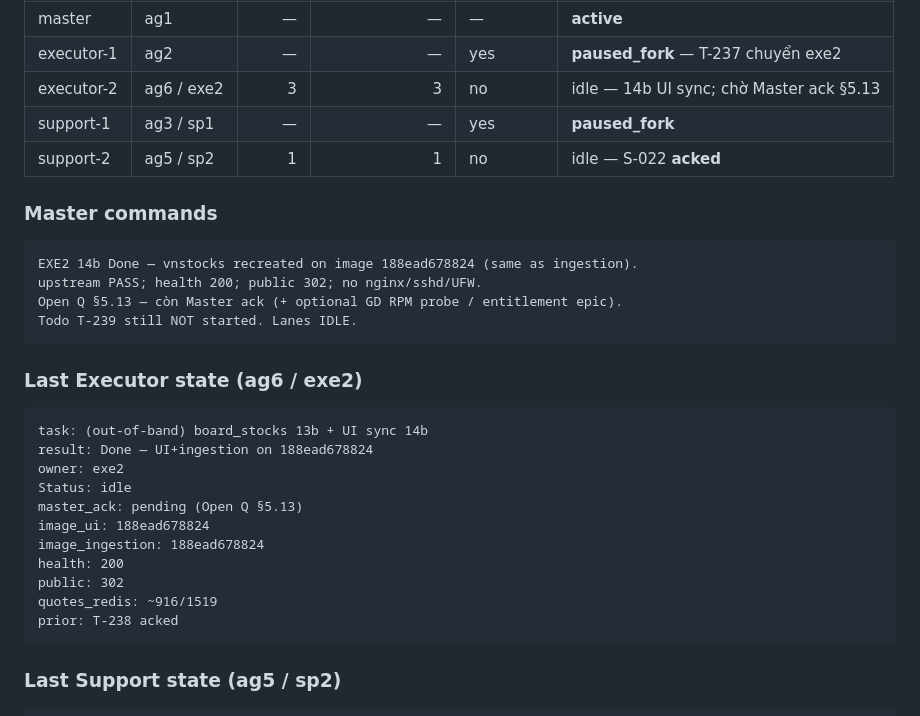
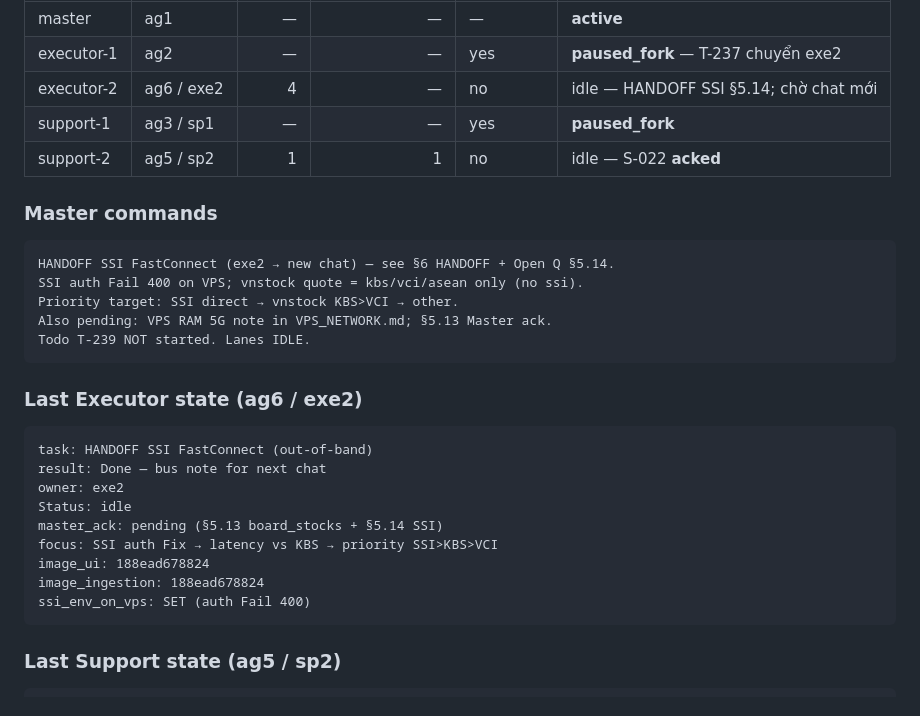
Before and after one commit to qhtran/atz-desk, a Markdown page: PROGRESS.md, the part around one of its changes. GitHub-like rendering.

````diff
--- a/PROGRESS.md
+++ b/PROGRESS.md
@@ -417,33 +451,32 @@ Sau đó: session cũ `Status=paused_fork`; **giữ đúng một** task `Doing`
 |-----|-------|------:|----------------:|----------|--------|
 | master | ag1 | — | — | — | **active** |
 | executor-1 | ag2 | — | — | yes | **paused_fork** — T-237 chuyển exe2 |
-| executor-2 | ag6 / exe2 | 3 | 3 | no | idle — 14b UI sync; chờ Master ack §5.13 |
+| executor-2 | ag6 / exe2 | 4 | — | no | idle — HANDOFF SSI §5.14; chờ chat mới |
 | support-1 | ag3 / sp1 | — | — | yes | **paused_fork** |
 | support-2 | ag5 / sp2 | 1 | 1 | no | idle — S-022 **acked** |
 
 ### Master commands
 
 ```text
-EXE2 14b Done — vnstocks recreated on image 188ead678824 (same as ingestion).
-upstream PASS; health 200; public 302; no nginx/sshd/UFW.
-Open Q §5.13 — còn Master ack (+ optional GD RPM probe / entitlement epic).
-Todo T-239 still NOT started. Lanes IDLE.
+HANDOFF SSI FastConnect (exe2 → new chat) — see §6 HANDOFF + Open Q §5.14.
+SSI auth Fail 400 on VPS; vnstock quote = kbs/vci/asean only (no ssi).
+Priority target: SSI direct → vnstock KBS>VCI → other.
+Also pending: VPS RAM 5G note in VPS_NETWORK.md; §5.13 Master ack.
+Todo T-239 NOT started. Lanes IDLE.
 ```
 
 ### Last Executor state (ag6 / exe2)
 
 ```
-task: (out-of-band) board_stocks 13b + UI sync 14b
-result: Done — UI+ingestion on 188ead678824
+task: HANDOFF SSI FastConnect (out-of-band)
+result: Done — bus note for next chat
 owner: exe2
 Status: idle
-master_ack: pending (Open Q §5.13)
+master_ack: pending (§5.13 board_stocks + §5.14 SSI)
+focus: SSI auth Fix → latency vs KBS → priority SSI>KBS>VCI
 image_ui: 188ead678824
 image_ingestion: 188ead678824
-health: 200
-public: 302
-quotes_redis: ~916/1519
-prior: T-238 acked
+ssi_env_on_vps: SET (auth Fail 400)
 ```
 
 ### Last Support state (ag5 / sp2)
````
Also changed, not shown: other parts of PROGRESS.md (+36 -1 lines).
